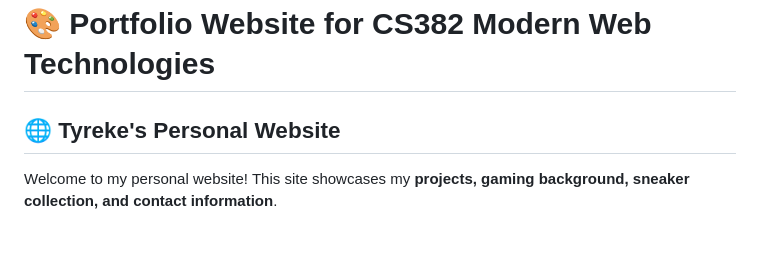
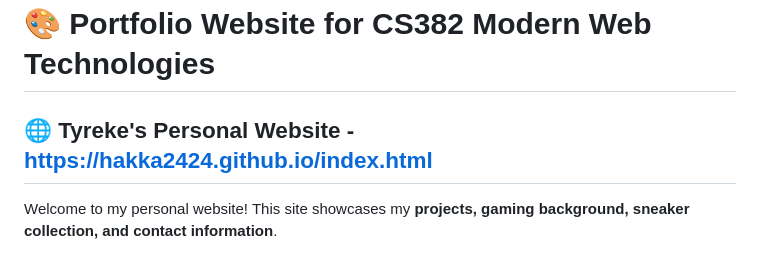
Before and after one commit to Hakka2424/My-Portfolio-Website, a Markdown page: README.md, the part around the change. Rendered like a GitHub page.

Commit message:
README.md
Published website

```diff
--- a/README.md
+++ b/README.md
@@ -1,6 +1,6 @@
 # 🎨 Portfolio Website for CS382 Modern Web Technologies
 
-## 🌐 Tyreke's Personal Website
+## 🌐 Tyreke's Personal Website - https://hakka2424.github.io/index.html
 
 Welcome to my personal website! This site showcases my **projects, gaming background, sneaker collection, and contact information**.
 
```
